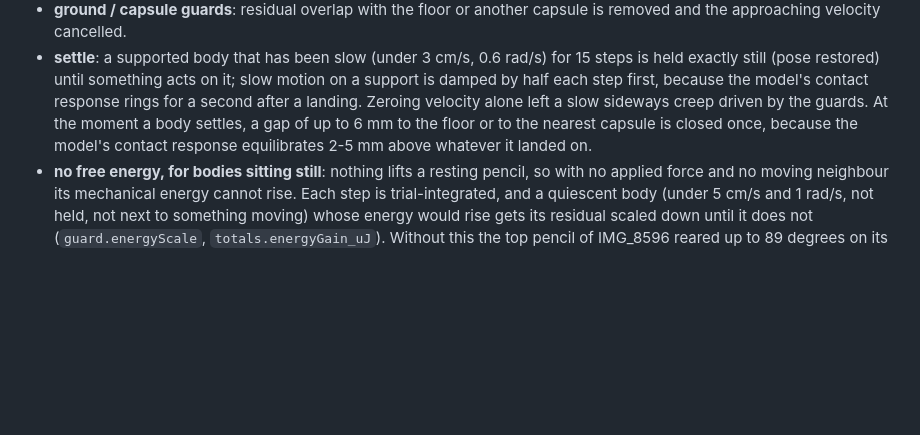
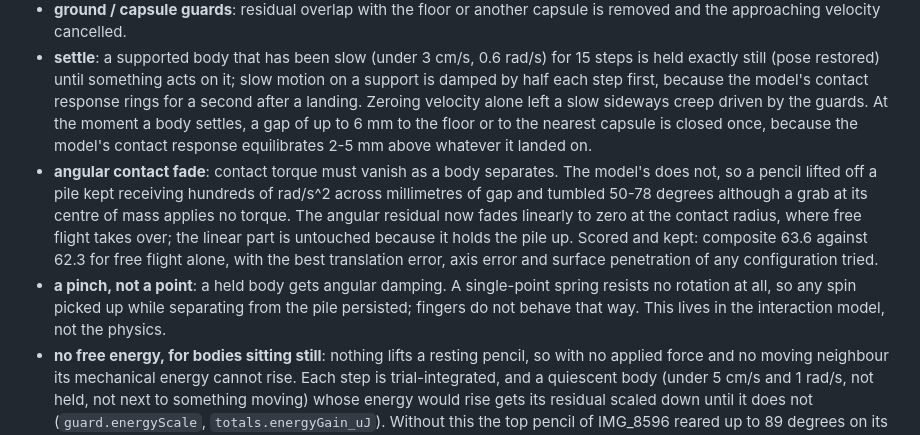
Before and after one commit to mohamadmsalman82/physsplat, a Markdown page: docs/diagnostics.md, the part around the change. Drawn GitHub-style; blank space fills up the shorter version.

Commit message:
Diagnostics doc: the angular fade and the pinch
Co-Authored-By: Claude Opus 5 (1M context) <noreply@anthropic.com>
Claude-Session: https://claude.ai/code/session_01TNUnTCx6mb1rzyAJUbXrmZ

```diff
--- a/docs/diagnostics.md
+++ b/docs/diagnostics.md
@@ -106,6 +106,8 @@ recorded per step in `guard`:
 - **pivot**: a body whose centre of mass is not over its support (more than 7 mm outside the support polygon, with hysteresis back to 4 mm) is integrated as a pendulum about the hinge, the nearest point of the support polygon's boundary (an edge between two contacts, or a lone contact): gravity's torque over the inertia about the hinge, model residual dropped, centre of mass moving with omega x r; velocities are cut to 0.2 when the swing lands on a new support. Without this a pencil that landed on its end was held 9-14 degrees up with the other end in the air, and pencils balanced on their tips (the round-1 tester's complaint).
 - **ground / capsule guards**: residual overlap with the floor or another capsule is removed and the approaching velocity cancelled.
 - **settle**: a supported body that has been slow (under 3 cm/s, 0.6 rad/s) for 15 steps is held exactly still (pose restored) until something acts on it; slow motion on a support is damped by half each step first, because the model's contact response rings for a second after a landing. Zeroing velocity alone left a slow sideways creep driven by the guards. At the moment a body settles, a gap of up to 6 mm to the floor or to the nearest capsule is closed once, because the model's contact response equilibrates 2-5 mm above whatever it landed on.
+- **angular contact fade**: contact torque must vanish as a body separates. The model's does not, so a pencil lifted off a pile kept receiving hundreds of rad/s^2 across millimetres of gap and tumbled 50-78 degrees although a grab at its centre of mass applies no torque. The angular residual now fades linearly to zero at the contact radius, where free flight takes over; the linear part is untouched because it holds the pile up. Scored and kept: composite 63.6 against 62.3 for free flight alone, with the best translation error, axis error and surface penetration of any configuration tried.
+- **a pinch, not a point**: a held body gets angular damping. A single-point spring resists no rotation at all, so any spin picked up while separating from the pile persisted; fingers do not behave that way. This lives in the interaction model, not the physics.
 - **no free energy, for bodies sitting still**: nothing lifts a resting pencil, so with no applied force and no moving neighbour its mechanical energy cannot rise. Each step is trial-integrated, and a quiescent body (under 5 cm/s and 1 rad/s, not held, not next to something moving) whose energy would rise gets its residual scaled down until it does not (`guard.energyScale`, `totals.energyGain_uJ`). Without this the top pencil of IMG_8596 reared up to 89 degrees on its own, twice in ten seconds, and balanced on its end. The restriction to quiescent bodies is not a detail: an impact is a legitimate energy spike, and the first version policed the whole scene every step, cutting contact impulses and dropping the synthetic scorecard from 62.3 to 42.4 (stability 0.83 to 0.38, support-removal Jaccard 0.60 to 0.27).
 - **caps**: 3 m/s and 60 rad/s; nothing in a pencil pile moves faster, and a runaway must not leave the table.
 - **at load**: overlaps left by the single-view reconstruction are resolved by lifting the upper body of each overlapping pair straight up (`load_correction.lift_mm` in the scene event), never sideways, and the first 24 physics steps run before anything is drawn, so the pile appears already settled. Grabs attach on the pencil's axis, whatever the cursor hit, so the spring cannot torque the pencil about its own axis.
```
